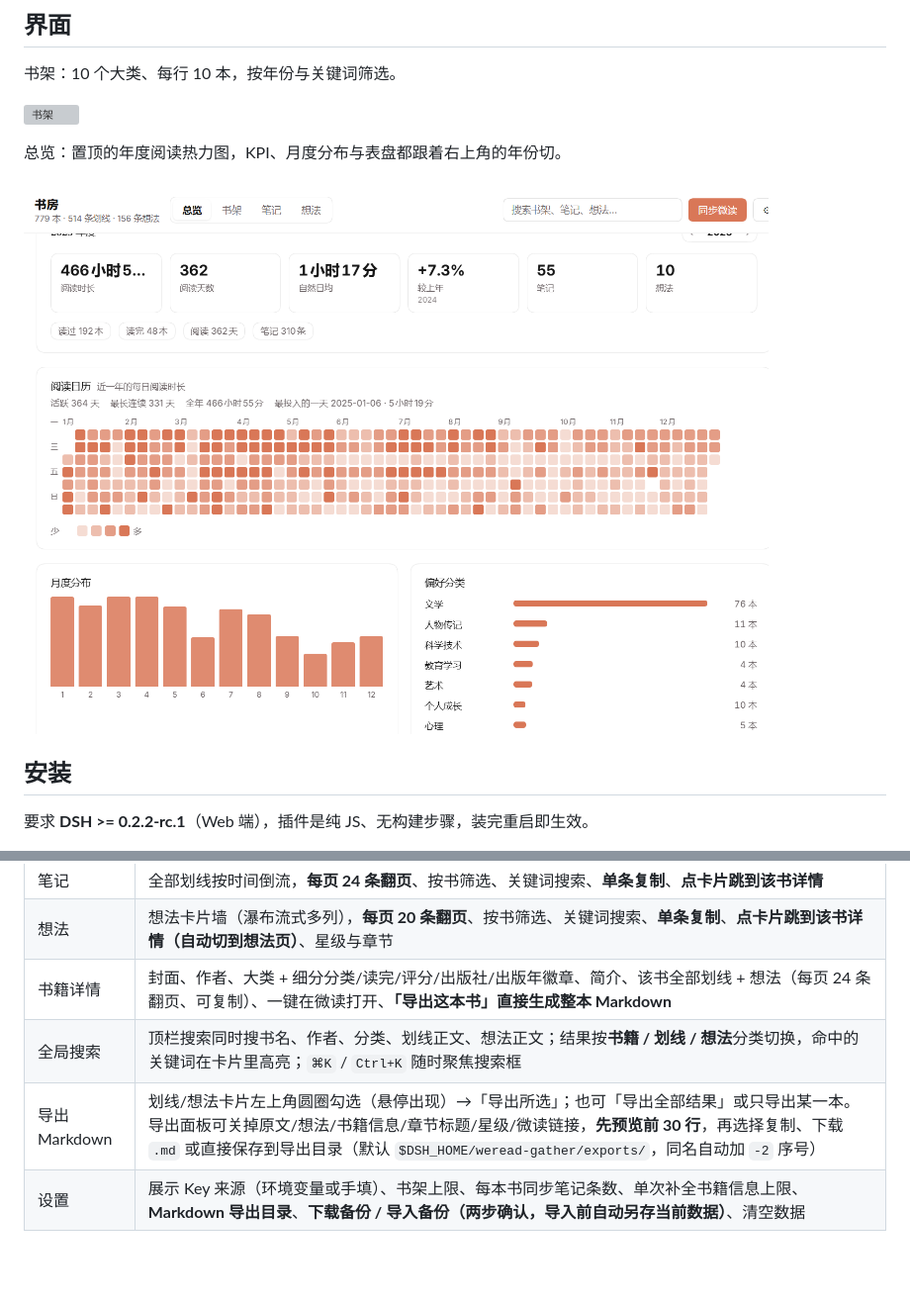
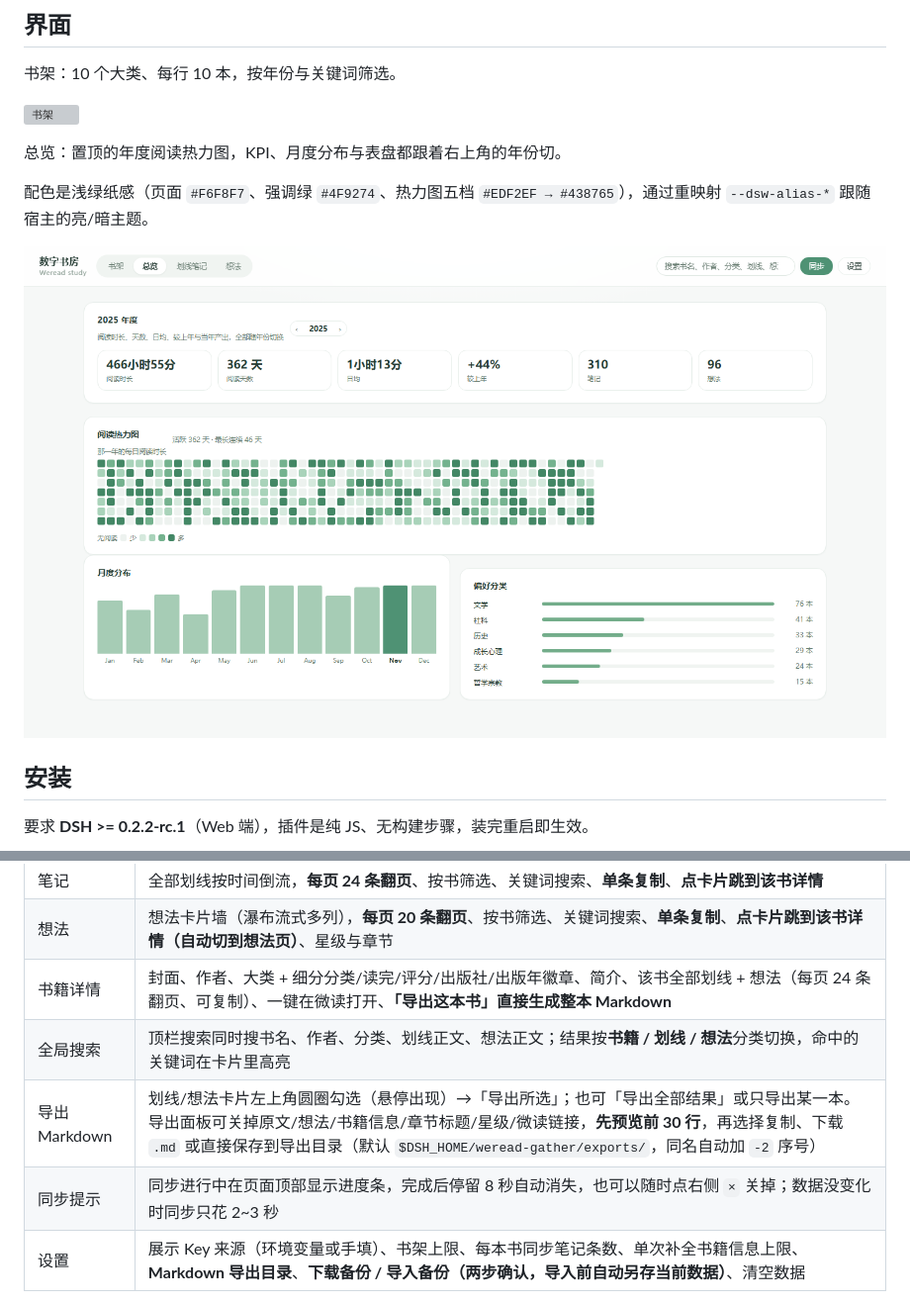
Before and after one commit to fountainhead-gq/dsh-weread-gather, a Markdown page: README.md, 2 parts joined by grey strips. Shown at 99% size. GitHub-like rendering; pictures changed too: assets/screenshot-2-overview.png; blank space fills up the shorter version; grey boxes are pictures that could not be loaded.

Commit message:
chore(1.1.2): 重拍市场截图（清爽绿配色）并更新 README

```diff
--- a/README.md
+++ b/README.md
@@ -15,6 +15,8 @@
 ![书架](assets/screenshot-1-shelf.png)
 
 总览：置顶的年度阅读热力图，KPI、月度分布与表盘都跟着右上角的年份切。
+
+配色是浅绿纸感（页面 `#F6F8F7`、强调绿 `#4F9274`、热力图五档 `#EDF2EF → #438765`），通过重映射 `--dsw-alias-*` 跟随宿主的亮/暗主题。
 
 ![总览](assets/screenshot-2-overview.png)
 
@@ -51,8 +53,9 @@ dsh plugin --profile <profile> add link:D:/path/to/dsh-weread-gather
 | 笔记 | 全部划线按时间倒流，**每页 24 条翻页**、按书筛选、关键词搜索、**单条复制**、**点卡片跳到该书详情** |
 | 想法 | 想法卡片墙（瀑布流式多列），**每页 20 条翻页**、按书筛选、关键词搜索、**单条复制**、**点卡片跳到该书详情（自动切到想法页）**、星级与章节 |
 | 书籍详情 | 封面、作者、大类 + 细分分类/读完/评分/出版社/出版年徽章、简介、该书全部划线 + 想法（每页 24 条翻页、可复制）、一键在微读打开、**「导出这本书」直接生成整本 Markdown** |
-| 全局搜索 | 顶栏搜索同时搜书名、作者、分类、划线正文、想法正文；结果按**书籍 / 划线 / 想法**分类切换，命中的关键词在卡片里高亮；`⌘K` / `Ctrl+K` 随时聚焦搜索框 |
+| 全局搜索 | 顶栏搜索同时搜书名、作者、分类、划线正文、想法正文；结果按**书籍 / 划线 / 想法**分类切换，命中的关键词在卡片里高亮 |
 | 导出 Markdown | 划线/想法卡片左上角圆圈勾选（悬停出现）→「导出所选」；也可「导出全部结果」或只导出某一本。导出面板可关掉原文/想法/书籍信息/章节标题/星级/微读链接，**先预览前 30 行**，再选择复制、下载 `.md` 或直接保存到导出目录（默认 `$DSH_HOME/weread-gather/exports/`，同名自动加 `-2` 序号） |
+| 同步提示 | 同步进行中在页面顶部显示进度条，完成后停留 8 秒自动消失，也可以随时点右侧 `×` 关掉；数据没变化时同步只花 2~3 秒 |
 | 设置 | 展示 Key 来源（环境变量或手填）、书架上限、每本书同步笔记条数、单次补全书籍信息上限、**Markdown 导出目录**、**下载备份 / 导入备份（两步确认，导入前自动另存当前数据）**、清空数据 |
 
 每一项（书架/笔记/想法/搜索/书籍详情内的列表）都有自己的搜索框；顶栏搜索是跨模块的全局搜索。
```
Also changed, not shown: 1 other file.
